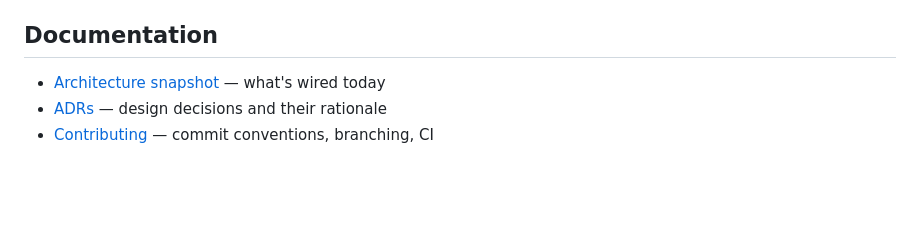
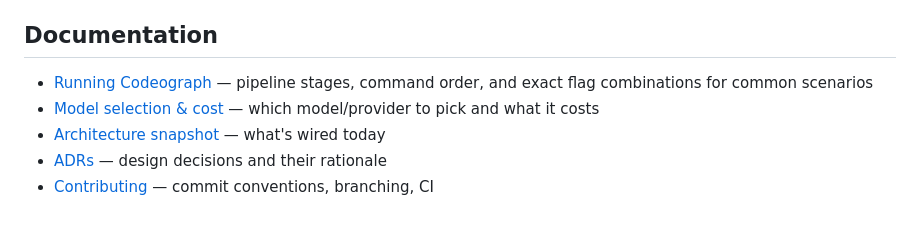
Before and after one commit to gvsambhu/codeograph, a Markdown page: README.md, the part around the change. Drawn GitHub-style; blank space fills up the shorter version.

```diff
--- a/README.md
+++ b/README.md
@@ -188,6 +188,8 @@ The run manifest (`manifest.json`) is written once at the terminal checkpoint, a
 
 ## Documentation
 
+- [Running Codeograph](docs/running-codeograph.md) — pipeline stages, command order, and exact flag combinations for common scenarios
+- [Model selection & cost](docs/model-selection-and-cost.md) — which model/provider to pick and what it costs
 - [Architecture snapshot](docs/architecture.md) — what's wired today
 - [ADRs](docs/adr/) — design decisions and their rationale
 - [Contributing](CONTRIBUTING.md) — commit conventions, branching, CI
```
Also changed, not shown: docs/running-codeograph.md (added, +87 -0 lines).
